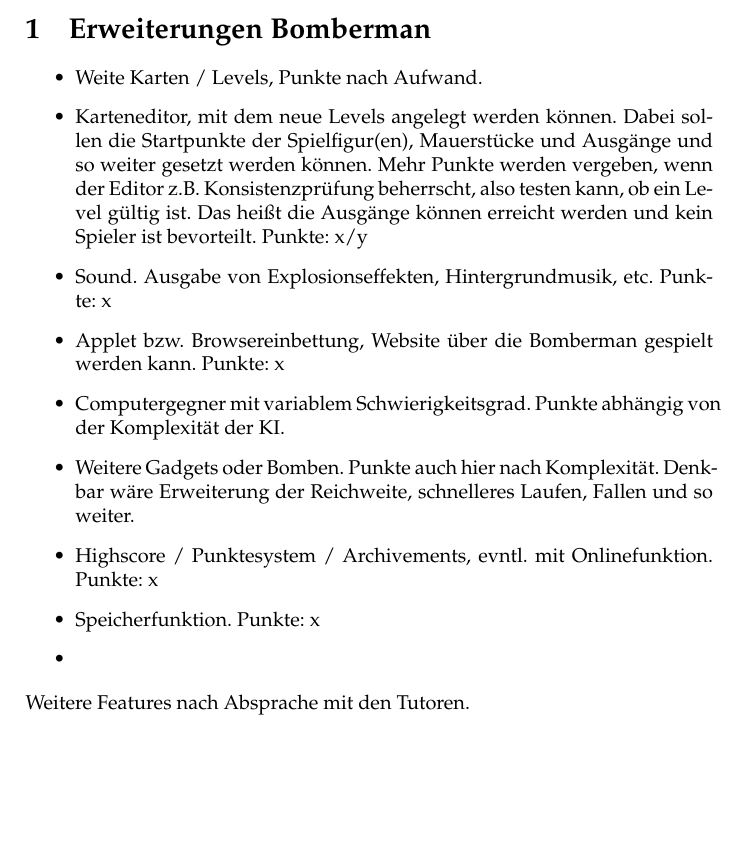
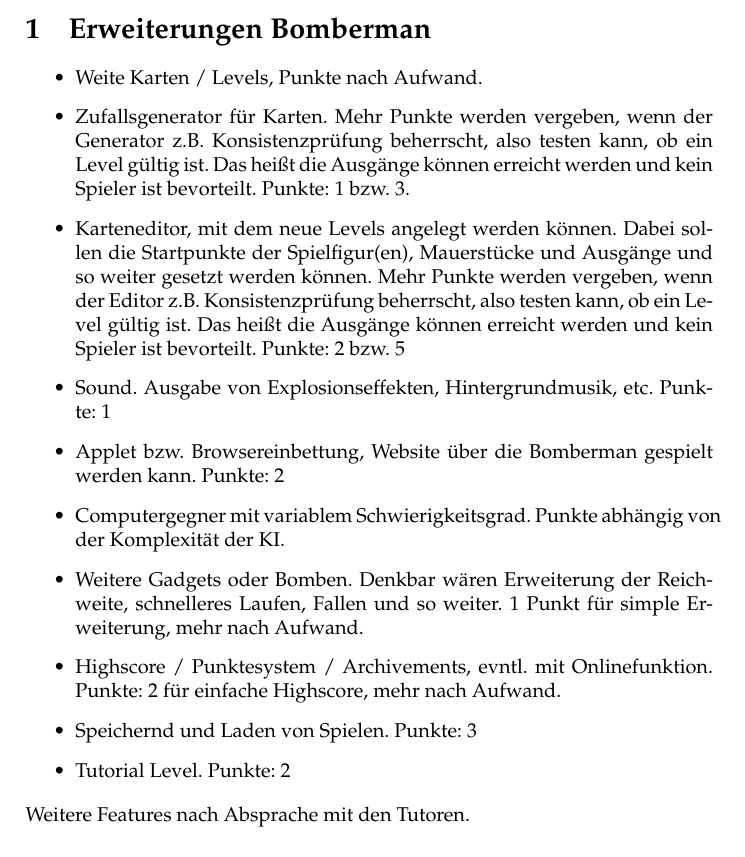
Before and after one commit to propra12-orga/propra12-zusatz, a LaTeX document (main.tex): part of the page, cut so that both start at the same text. Compiled offline with pdfLaTeX.

Commit message:
added new tasks

```diff
--- a/main.tex
+++ b/main.tex
@@ -11,14 +11,15 @@
 \section{Erweiterungen Bomberman}
 \begin{itemize}
   \item Weite Karten / Levels, Punkte nach Aufwand.
-  \item Karteneditor, mit dem neue Levels angelegt werden können. Dabei sollen die Startpunkte der Spielfigur(en), Mauerstücke und Ausgänge und so weiter gesetzt werden können. Mehr Punkte werden vergeben, wenn der Editor z.B. Konsistenzprüfung beherrscht, also testen kann, ob ein Level gültig ist. Das heißt die Ausgänge können erreicht werden und kein Spieler ist bevorteilt. Punkte: x/y
-  \item Sound. Ausgabe von Explosionseffekten, Hintergrundmusik, etc. Punkte: x
-  \item Applet bzw. Browsereinbettung, Website über die Bomberman gespielt werden kann. Punkte: x
+  \item Zufallsgenerator für Karten. Mehr Punkte werden vergeben, wenn der Generator z.B. Konsistenzprüfung beherrscht, also testen kann, ob ein Level gültig ist. Das heißt die Ausgänge können erreicht werden und kein Spieler ist bevorteilt. Punkte: 1 bzw. 3.
+  \item Karteneditor, mit dem neue Levels angelegt werden können. Dabei sollen die Startpunkte der Spielfigur(en), Mauerstücke und Ausgänge und so weiter gesetzt werden können. Mehr Punkte werden vergeben, wenn der Editor z.B. Konsistenzprüfung beherrscht, also testen kann, ob ein Level gültig ist. Das heißt die Ausgänge können erreicht werden und kein Spieler ist bevorteilt. Punkte: 2 bzw. 5
+  \item Sound. Ausgabe von Explosionseffekten, Hintergrundmusik, etc. Punkte: 1
+  \item Applet bzw. Browsereinbettung, Website über die Bomberman gespielt werden kann. Punkte: 2
   \item Computergegner mit variablem Schwierigkeitsgrad. Punkte abhängig von der Komplexität der KI.
-  \item Weitere Gadgets oder Bomben. Punkte auch hier nach Komplexität. Denkbar wäre Erweiterung der Reichweite, schnelleres Laufen, Fallen und so weiter.
-  \item Highscore / Punktesystem / Archivements, evntl. mit Onlinefunktion. Punkte: x
-  \item Speicherfunktion. Punkte: x
-  \item
+  \item Weitere Gadgets oder Bomben. Denkbar wären Erweiterung der Reichweite, schnelleres Laufen, Fallen und so weiter. 1 Punkt für simple Erweiterung, mehr nach Aufwand.
+  \item Highscore / Punktesystem / Archivements, evntl. mit Onlinefunktion. Punkte: 2 für einfache Highscore, mehr nach Aufwand.
+  \item Speichernd und Laden von Spielen. Punkte: 3
+  \item Tutorial Level. Punkte: 2
 \end{itemize}
 Weitere Features nach Absprache mit den Tutoren.
 \end{document}
```
